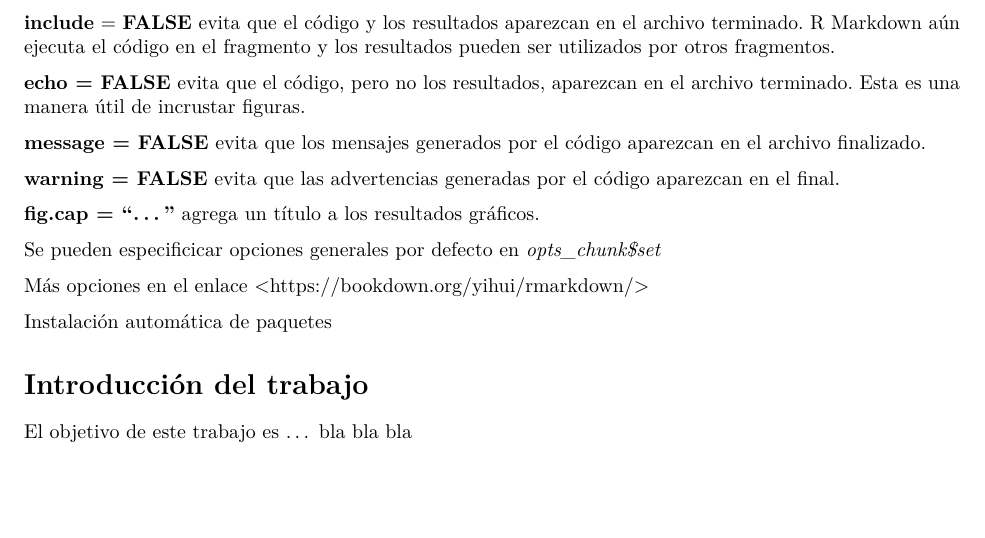
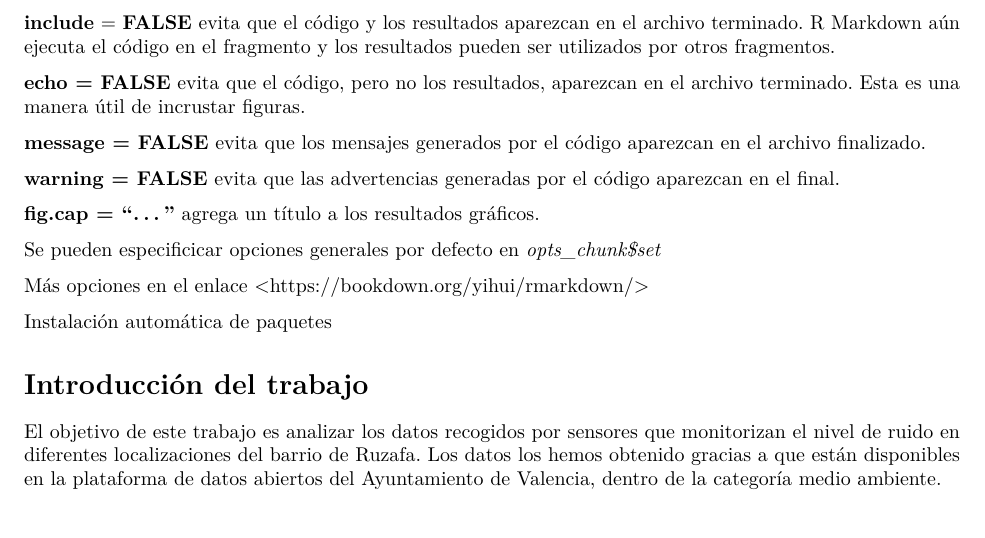
Before and after one commit to Sendy3/ProyectoTD2022, an R Markdown document (ProyectoTD2022.Rmd): part of page 2 of 4, cut so that both start at the same text. Rendered offline with R 4.5, knitr and Pandoc, then LaTeX, with nearby package versions; some code elsewhere in the file could not run offline.

Commit message:
Objetivo del trabajo en la introduccion

```diff
--- a/ProyectoTD2022.Rmd
+++ b/ProyectoTD2022.Rmd
@@ -120,7 +120,7 @@ search()
 
 # Introducción del trabajo
 
-El objetivo de este trabajo es ... bla bla bla
+El objetivo de este trabajo es analizar los datos recogidos por sensores que monitorizan el nivel de ruido en diferentes localizaciones del barrio de Ruzafa. Los datos los hemos obtenido gracias a que están disponibles en la plataforma de datos abiertos del Ayuntamiento de Valencia, dentro de la categoría medio ambiente.
 
 # Importacion de datos
 
```
